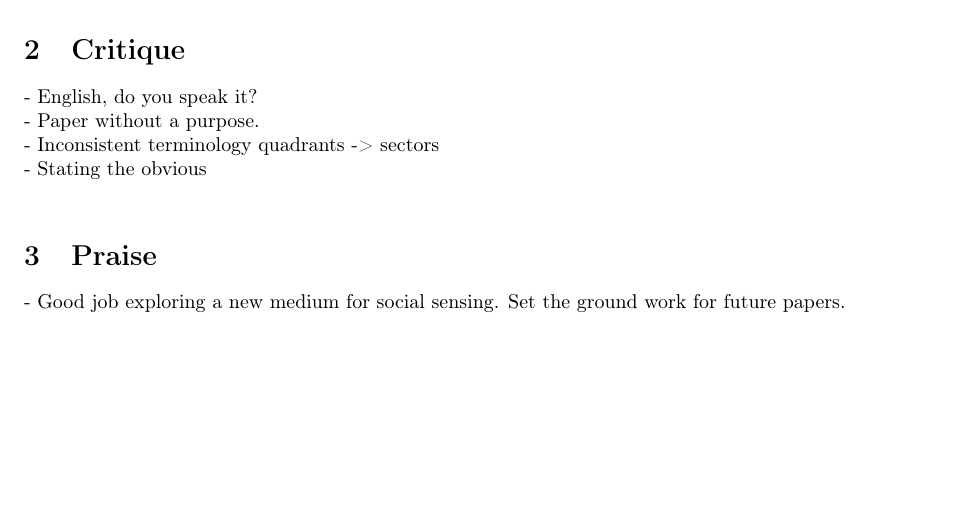
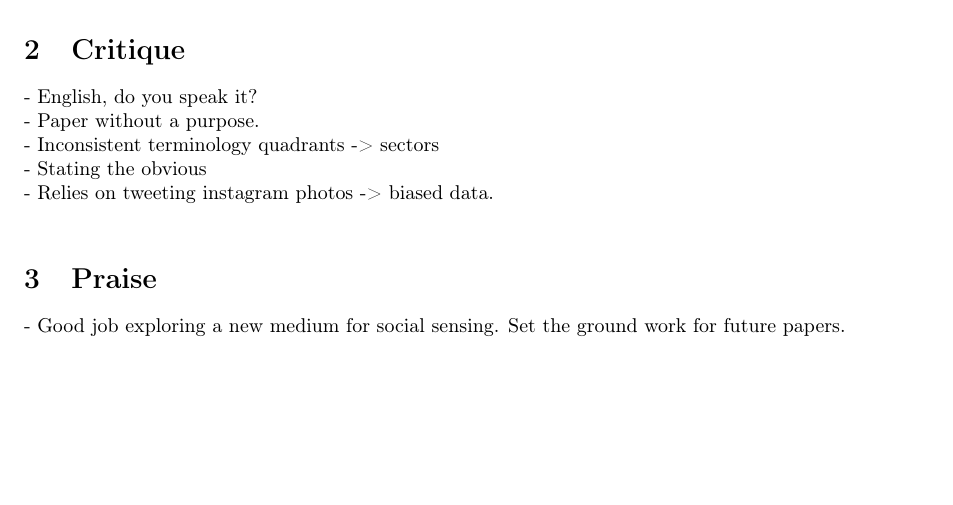
Before and after one commit to kashev/reddit-reliability, a LaTeX document (paper-criticisms/silva_dcoss13/instagram_pics.tex): part of the page, cut so that both start at the same text. Compiled offline with pdfLaTeX.

Commit message:
added critique

```diff
--- a/paper-criticisms/silva_dcoss13/instagram_pics.tex
+++ b/paper-criticisms/silva_dcoss13/instagram_pics.tex
@@ -25,6 +25,7 @@ This paper talked about the relevance of the Instagram in the context of social
 - Paper without a purpose. \\
 - Inconsistent terminology quadrants -> sectors \\
 - Stating the obvious \\
+- Relies on tweeting instagram photos -> biased data. \\
 
 \section{Praise}
 - Good job exploring a new medium for social sensing. Set the ground work for future papers.
```
Also changed, not shown: paper-criticisms/silva_dcoss13/instagram_pics.pdf.
